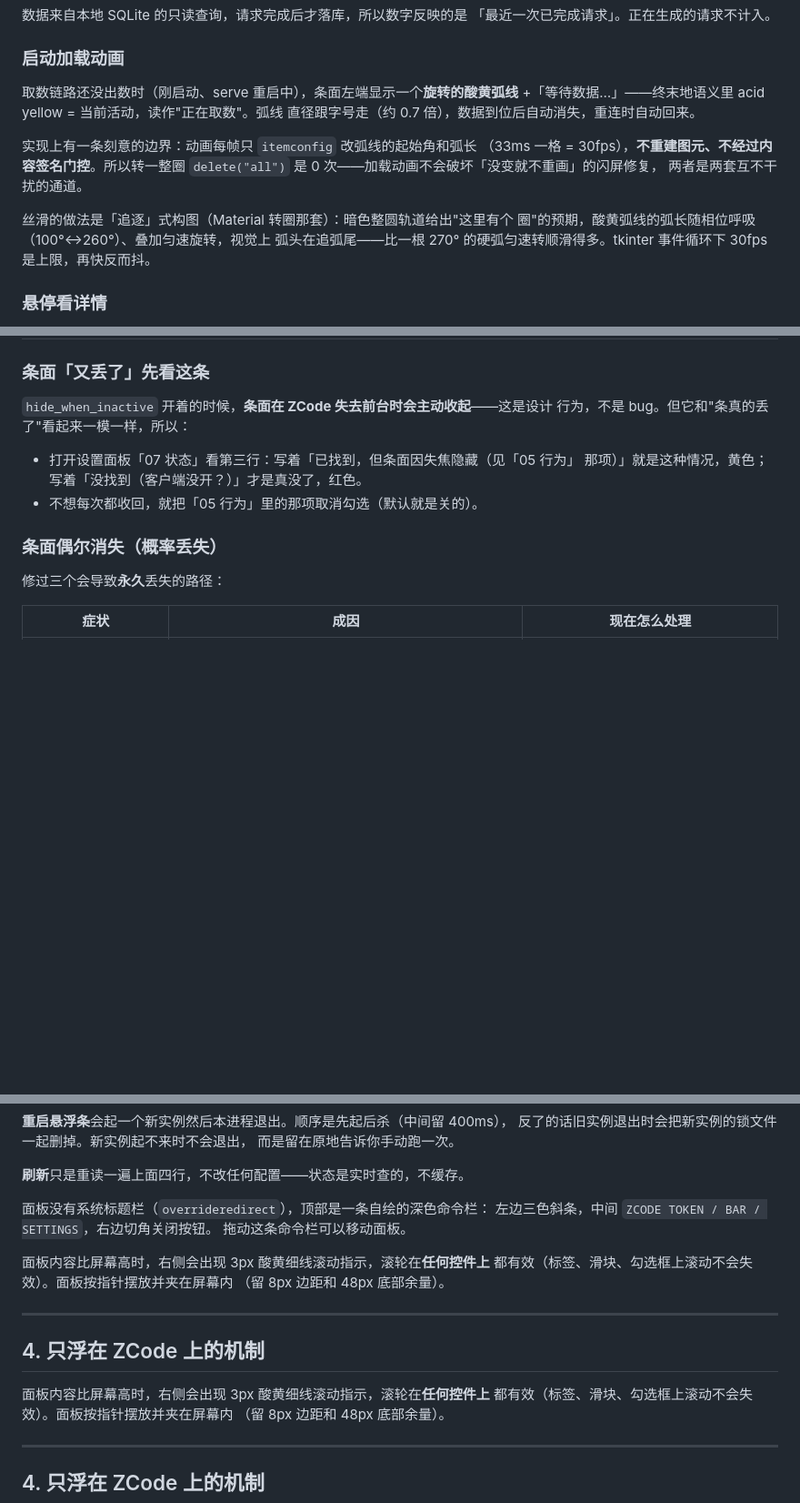
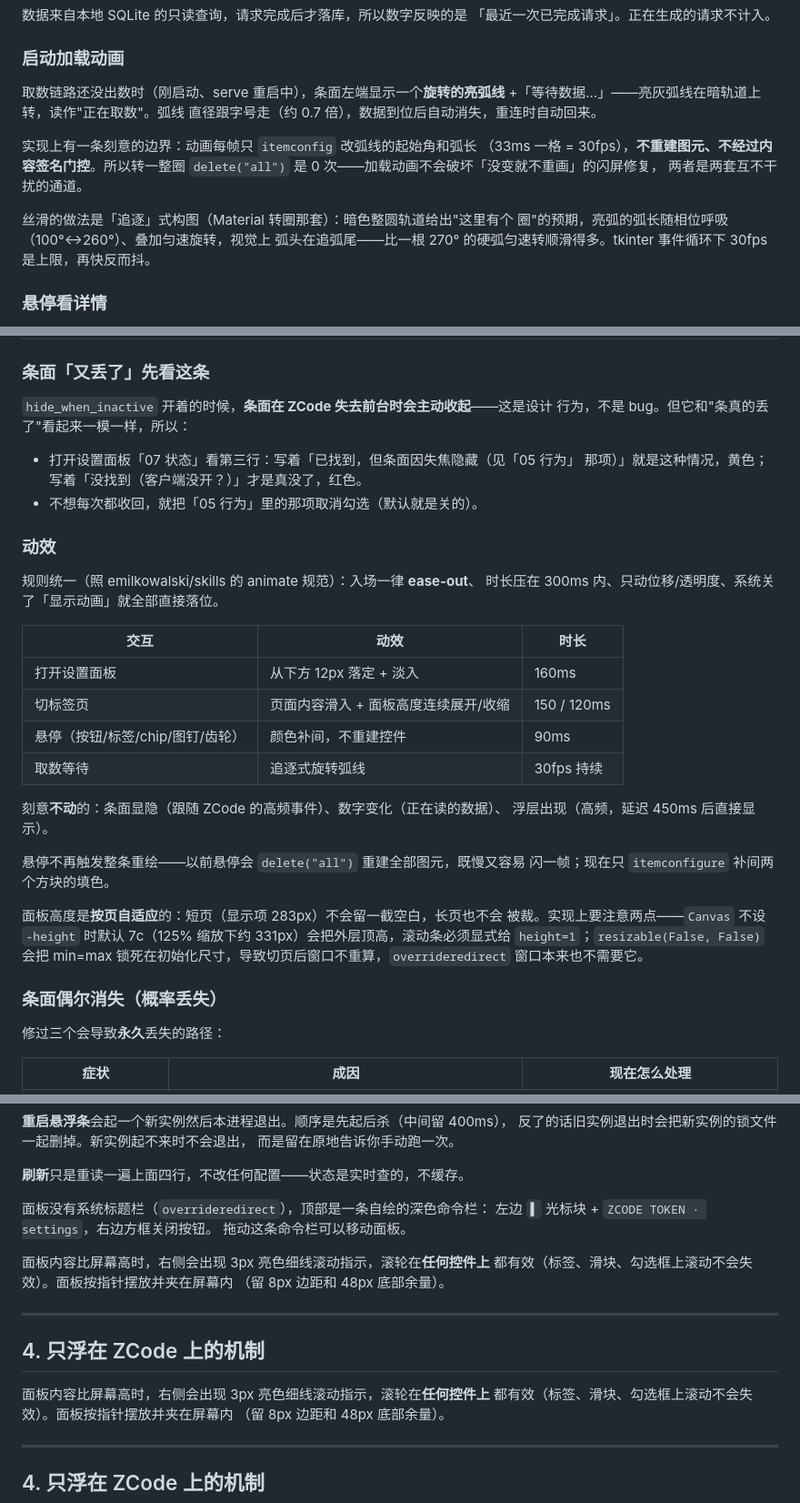
Before and after one commit to suiren0219/zcode-token-bar, a Markdown page: docs/USAGE.md, 3 parts joined by grey strips. Shown at 91% size. Rendered like a GitHub page; blank space fills up the shorter version.

```diff
--- a/docs/USAGE.md
+++ b/docs/USAGE.md
@@ -47,8 +47,8 @@
 
 ### 启动加载动画
 
-取数链路还没出数时（刚启动、serve 重启中），条面左端显示一个**旋转的酸黄弧线**
-+「等待数据…」——终末地语义里 acid yellow = 当前活动，读作"正在取数"。弧线
+取数链路还没出数时（刚启动、serve 重启中），条面左端显示一个**旋转的亮弧线**
++「等待数据…」——亮灰弧线在暗轨道上转，读作"正在取数"。弧线
 直径跟字号走（约 0.7 倍），数据到位后自动消失，重连时自动回来。
 
 实现上有一条刻意的边界：动画每帧只 `itemconfig` 改弧线的起始角和弧长
@@ -57,7 +57,7 @@
 两者是两套互不干扰的通道。
 
 丝滑的做法是「追逐」式构图（Material 转圈那套）：暗色整圆轨道给出"这里有个
-圈"的预期，酸黄弧线的弧长随相位呼吸（100°↔260°）、叠加匀速旋转，视觉上
+圈"的预期，亮弧的弧长随相位呼吸（100°↔260°）、叠加匀速旋转，视觉上
 弧头在追弧尾——比一根 270° 的硬弧匀速转顺滑得多。tkinter 事件循环下 30fps
 是上限，再快反而抖。
 
@@ -196,6 +196,30 @@
   那项）」就是这种情况，黄色；写着「没找到（客户端没开？）」才是真没了，红色。
 - 不想每次都收回，就把「05 行为」里的那项取消勾选（默认就是关的）。
 
+### 动效
+
+规则统一（照 emilkowalski/skills 的 animate 规范）：入场一律 **ease-out**、
+时长压在 300ms 内、只动位移/透明度、系统关了「显示动画」就全部直接落位。
+
+| 交互 | 动效 | 时长 |
+|---|---|---|
+| 打开设置面板 | 从下方 12px 落定 + 淡入 | 160ms |
+| 切标签页 | 页面内容滑入 + 面板高度连续展开/收缩 | 150 / 120ms |
+| 悬停（按钮/标签/chip/图钉/齿轮） | 颜色补间，不重建控件 | 90ms |
+| 取数等待 | 追逐式旋转弧线 | 30fps 持续 |
+
+刻意**不动**的：条面显隐（跟随 ZCode 的高频事件）、数字变化（正在读的数据）、
+浮层出现（高频，延迟 450ms 后直接显示）。
+
+悬停不再触发整条重绘——以前悬停会 `delete("all")` 重建全部图元，既慢又容易
+闪一帧；现在只 `itemconfigure` 补间两个方块的填色。
+
+面板高度是**按页自适应**的：短页（显示项 283px）不会留一截空白，长页也不会
+被裁。实现上要注意两点——`Canvas` 不设 `-height` 时默认 7c（125% 缩放下约
+331px）会把外层顶高，滚动条必须显式给 `height=1`；`resizable(False, False)`
+会把 min=max 锁死在初始化尺寸，导致切页后窗口不重算，`overrideredirect`
+窗口本来也不需要它。
+
 ### 条面偶尔消失（概率丢失）
 
 修过三个会导致**永久**丢失的路径：
@@ -319,10 +343,10 @@ stash。拉取在后台线程里跑，面板不会卡；结果经队列回主线
 **刷新**只是重读一遍上面四行，不改任何配置——状态是实时查的，不缓存。
 
 面板没有系统标题栏（`overrideredirect`），顶部是一条自绘的深色命令栏：
-左边三色斜条，中间 `ZCODE TOKEN / BAR / SETTINGS`，右边切角关闭按钮。
+左边 `▌` 光标块 + `ZCODE TOKEN · settings`，右边方框关闭按钮。
 拖动这条命令栏可以移动面板。
 
-面板内容比屏幕高时，右侧会出现 3px 酸黄细线滚动指示，滚轮在**任何控件上**
+面板内容比屏幕高时，右侧会出现 3px 亮色细线滚动指示，滚轮在**任何控件上**
 都有效（标签、滑块、勾选框上滚动不会失效）。面板按指针摆放并夹在屏幕内
 （留 8px 边距和 48px 底部余量）。
 
@@ -330,7 +354,7 @@ stash。拉取在后台线程里跑，面板不会卡；结果经队列回主线
 
 ## 4. 只浮在 ZCode 上的机制
 
-面板内容比屏幕高时，右侧会出现 3px 酸黄细线滚动指示，滚轮在**任何控件上**
+面板内容比屏幕高时，右侧会出现 3px 亮色细线滚动指示，滚轮在**任何控件上**
 都有效（标签、滑块、勾选框上滚动不会失效）。面板按指针摆放并夹在屏幕内
 （留 8px 边距和 48px 底部余量）。
 
```
Also changed, not shown: other parts of docs/USAGE.md (+2 -2 lines), README.md (+15 -9 lines), docs/images/bar.png, docs/images/settings.png, docs/images/tooltip.png, 2 other files.
